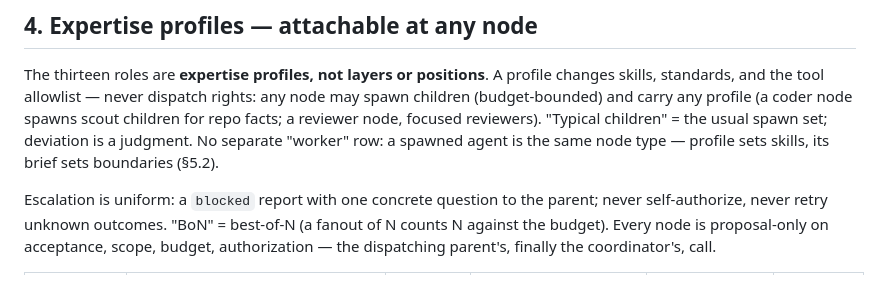
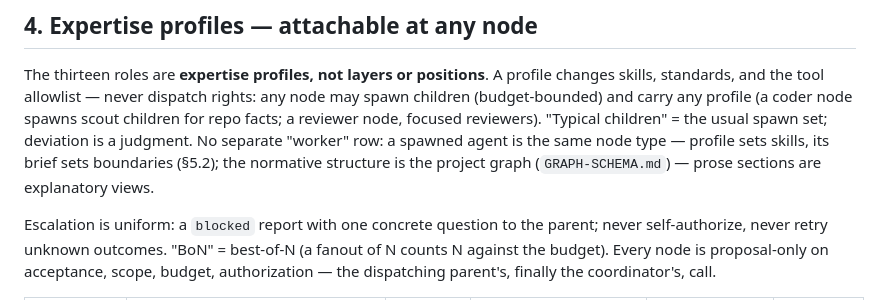
Before and after one commit to yuyuan12138/Pi, a Markdown page: instructions/AGENT-ORG.md, the part around the change. Drawn GitHub-style.

```diff
--- a/instructions/AGENT-ORG.md
+++ b/instructions/AGENT-ORG.md
@@ -103,7 +103,7 @@ skills, standards, and the tool allowlist — never dispatch rights: any node ma
 children (budget-bounded) and carry any profile (a coder node spawns scout children for
 repo facts; a reviewer node, focused reviewers). "Typical children" = the usual spawn set;
 deviation is a judgment. No separate "worker" row: a spawned agent is the same node type —
-profile sets skills, its brief sets boundaries (§5.2).
+profile sets skills, its brief sets boundaries (§5.2); the normative structure is the project graph (`GRAPH-SCHEMA.md`) — prose sections are explanatory views.
 
 Escalation is uniform: a `blocked` report with one concrete question to the parent; never
 self-authorize, never retry unknown outcomes. "BoN" = best-of-N (a fanout of N counts N
```
Also changed, not shown: instructions/GRAPH-SCHEMA.md (added, +81 -0 lines), instructions/PROJECT-SPACE-STANDARD.md (+5 -0 lines).
